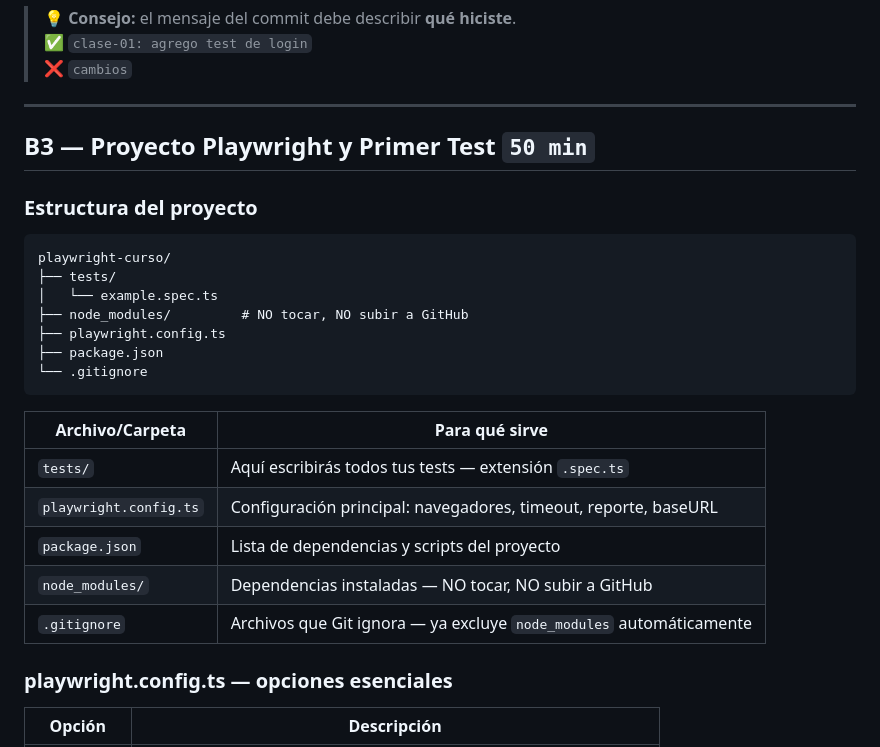
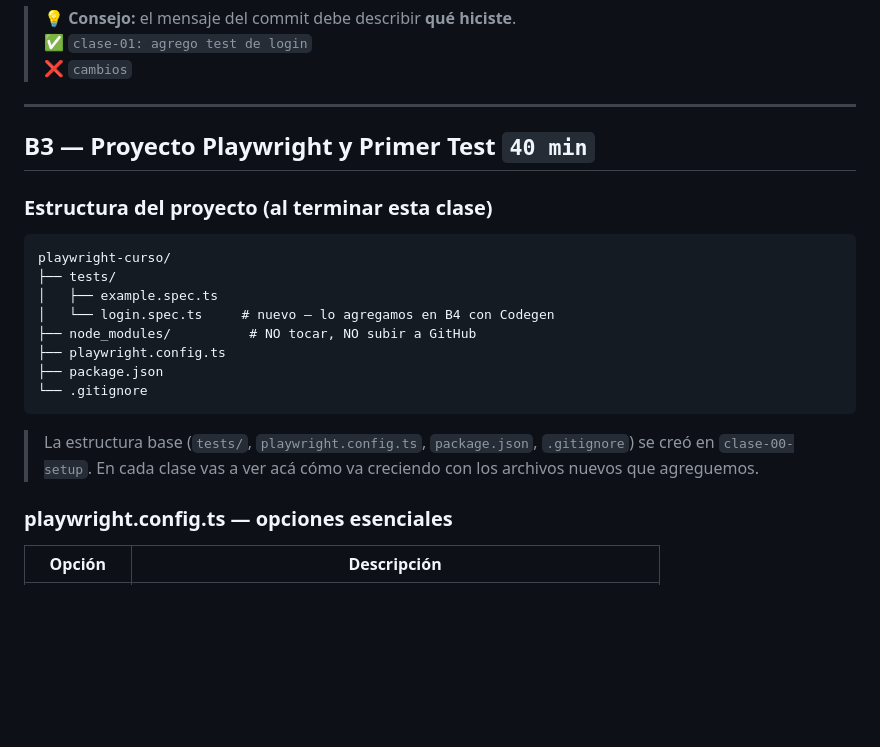
Before and after one commit to BrandLuna/playwright-curso, a Markdown page: README.md, the part around one of its changes. Rendered like a GitHub page; blank space fills up the shorter version.

````diff
--- a/README.md
+++ b/README.md
@@ -190,27 +139,23 @@ git push origin clase-01-TU-NOMBRE          # subir a GitHub
 
 ---
 
-## B3 — Proyecto Playwright y Primer Test `50 min`
+## B3 — Proyecto Playwright y Primer Test `40 min`
 
-### Estructura del proyecto
+### Estructura del proyecto (al terminar esta clase)
 
 ```
 playwright-curso/
 ├── tests/
-│   └── example.spec.ts
-├── node_modules/         # NO tocar, NO subir a GitHub
+│   ├── example.spec.ts
+│   └── login.spec.ts     # nuevo — lo agregamos en B4 con Codegen
+├── node_modules/          # NO tocar, NO subir a GitHub
 ├── playwright.config.ts
 ├── package.json
 └── .gitignore
 ```
 
-| Archivo/Carpeta | Para qué sirve |
-|---|---|
-| `tests/` | Aquí escribirás todos tus tests — extensión `.spec.ts` |
-| `playwright.config.ts` | Configuración principal: navegadores, timeout, reporte, baseURL |
-| `package.json` | Lista de dependencias y scripts del proyecto |
-| `node_modules/` | Dependencias instaladas — NO tocar, NO subir a GitHub |
-| `.gitignore` | Archivos que Git ignora — ya excluye `node_modules` automáticamente |
+> La estructura base (`tests/`, `playwright.config.ts`, `package.json`, `.gitignore`) se creó en
+> `clase-00-setup`. En cada clase vas a ver acá cómo va creciendo con los archivos nuevos que agreguemos.
 
 ### playwright.config.ts — opciones esenciales
 
````
Also changed, not shown: other parts of README.md (+9 -60 lines).
